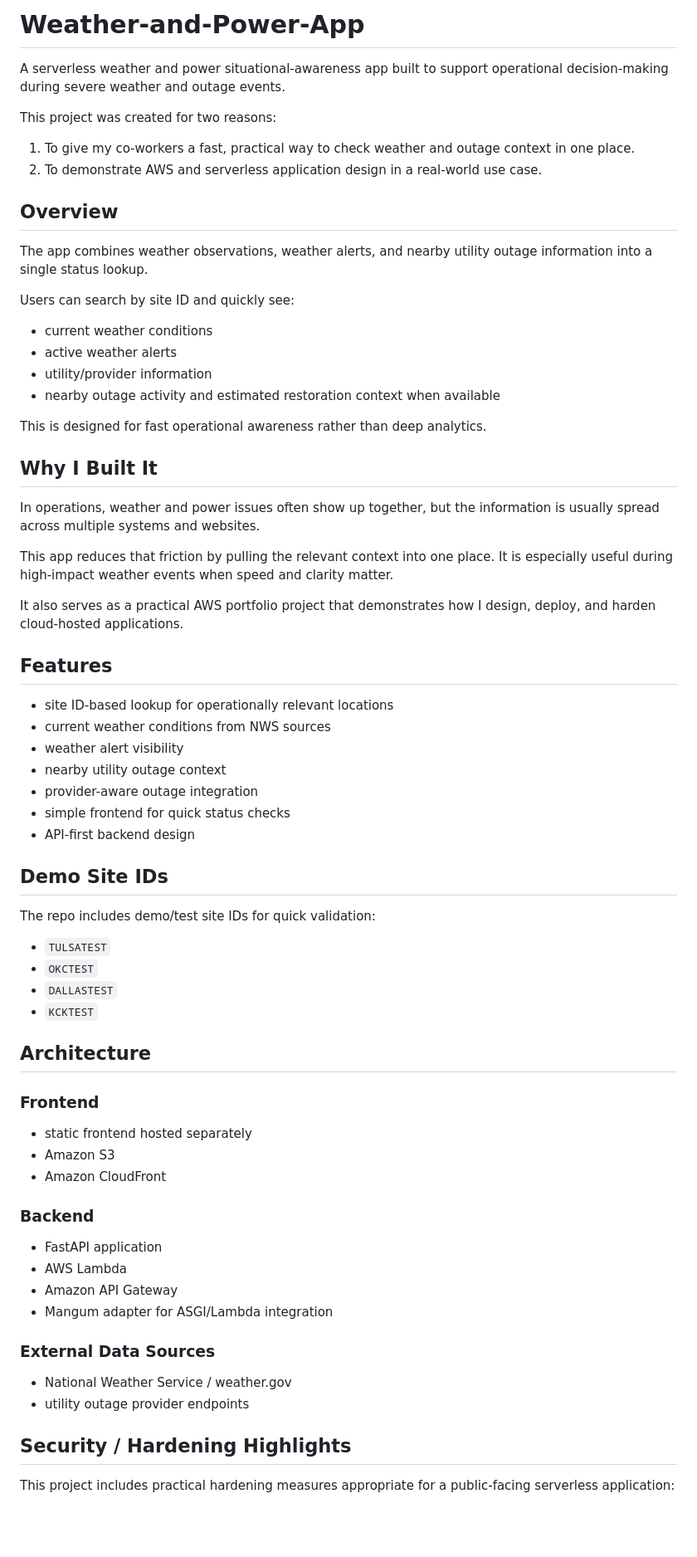
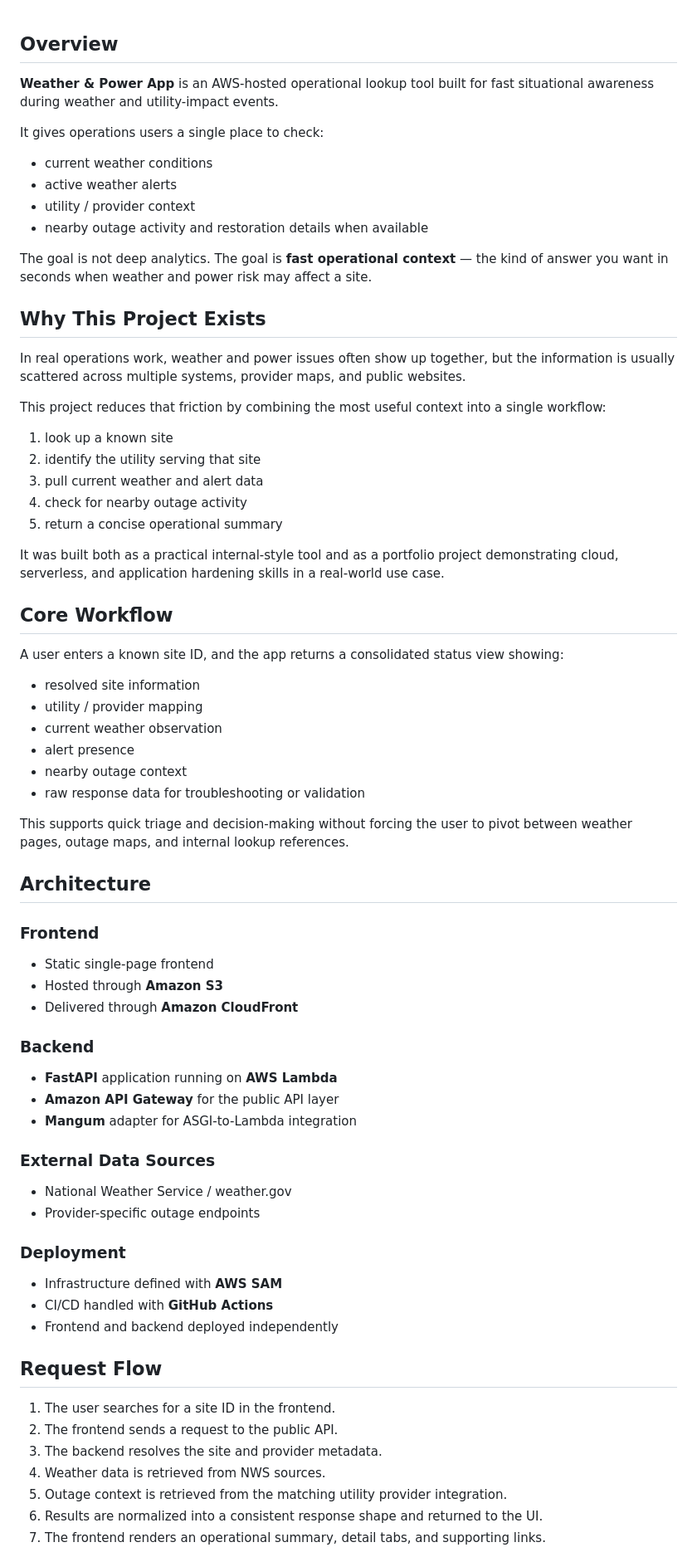
Before and after one commit to AndrewDeFever/Weather-and-Power-App, a Markdown page: README.md, the part around one of its changes. Shown at 83% size. Rendered like a GitHub page; blank space fills up the shorter version.

```diff
--- a/README.md
+++ b/README.md
@@ -1,69 +1,75 @@
-# Weather-and-Power-App
-
-A serverless weather and power situational-awareness app built to support operational decision-making during severe weather and outage events.
-
-This project was created for two reasons:
-
-1. To give my co-workers a fast, practical way to check weather and outage context in one place.
-2. To demonstrate AWS and serverless application design in a real-world use case.
-
 ## Overview
 
-The app combines weather observations, weather alerts, and nearby utility outage information into a single status lookup.
+**Weather & Power App** is an AWS-hosted operational lookup tool built for fast situational awareness during weather and utility-impact events.
 
-Users can search by site ID and quickly see:
+It gives operations users a single place to check:
 
 - current weather conditions
 - active weather alerts
-- utility/provider information
-- nearby outage activity and estimated restoration context when available
+- utility / provider context
+- nearby outage activity and restoration details when available
 
-This is designed for fast operational awareness rather than deep analytics.
+The goal is not deep analytics. The goal is **fast operational context** — the kind of answer you want in seconds when weather and power risk may affect a site.
 
-## Why I Built It
+## Why This Project Exists
 
-In operations, weather and power issues often show up together, but the information is usually spread across multiple systems and websites.
+In real operations work, weather and power issues often show up together, but the information is usually scattered across multiple systems, provider maps, and public websites.
 
-This app reduces that friction by pulling the relevant context into one place. It is especially useful during high-impact weather events when speed and clarity matter.
+This project reduces that friction by combining the most useful context into a single workflow:
 
-It also serves as a practical AWS portfolio project that demonstrates how I design, deploy, and harden cloud-hosted applications.
+1. look up a known site
+2. identify the utility serving that site
+3. pull current weather and alert data
+4. check for nearby outage activity
+5. return a concise operational summary
 
-## Features
+It was built both as a practical internal-style tool and as a portfolio project demonstrating cloud, serverless, and application hardening skills in a real-world use case.
 
-- site ID-based lookup for operationally relevant locations
-- current weather conditions from NWS sources
-- weather alert visibility
-- nearby utility outage context
-- provider-aware outage integration
-- simple frontend for quick status checks
-- API-first backend design
+## Core Workflow
 
-## Demo Site IDs
+A user enters a known site ID, and the app returns a consolidated status view showing:
 
-The repo includes demo/test site IDs for quick validation:
+- resolved site information
+- utility / provider mapping
+- current weather observation
+- alert presence
+- nearby outage context
+- raw response data for troubleshooting or validation
 
-- `TULSATEST`
-- `OKCTEST`
-- `DALLASTEST`
-- `KCKTEST`
+This supports quick triage and decision-making without forcing the user to pivot between weather pages, outage maps, and internal lookup references.
 
 ## Architecture
 
 ### Frontend
-- static frontend hosted separately
-- Amazon S3
-- Amazon CloudFront
+
+- Static single-page frontend
+- Hosted through **Amazon S3**
+- Delivered through **Amazon CloudFront**
 
 ### Backend
-- FastAPI application
-- AWS Lambda
-- Amazon API Gateway
-- Mangum adapter for ASGI/Lambda integration
+
+- **FastAPI** application running on **AWS Lambda**
+- **Amazon API Gateway** for the public API layer
+- **Mangum** adapter for ASGI-to-Lambda integration
 
 ### External Data Sources
+
 - National Weather Service / weather.gov
-- utility outage provider endpoints
+- Provider-specific outage endpoints
 
-## Security / Hardening Highlights
+### Deployment
 
-This project includes practical hardening measures appropriate for a public-facing serverless application:
+- Infrastructure defined with **AWS SAM**
+- CI/CD handled with **GitHub Actions**
+- Frontend and backend deployed independently
+
+## Request Flow
+
+1. The user searches for a site ID in the frontend.
+2. The frontend sends a request to the public API.
+3. The backend resolves the site and provider metadata.
+4. Weather data is retrieved from NWS sources.
+5. Outage context is retrieved from the matching utility provider integration.
+6. Results are normalized into a consistent response shape and returned to the UI.
+7. The frontend renders an operational summary, detail tabs, and supporting links.
+
```
Also changed, not shown: other parts of README.md (+42 -50 lines).
